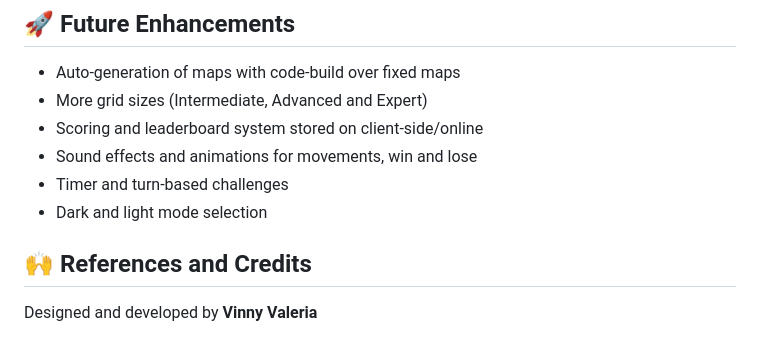
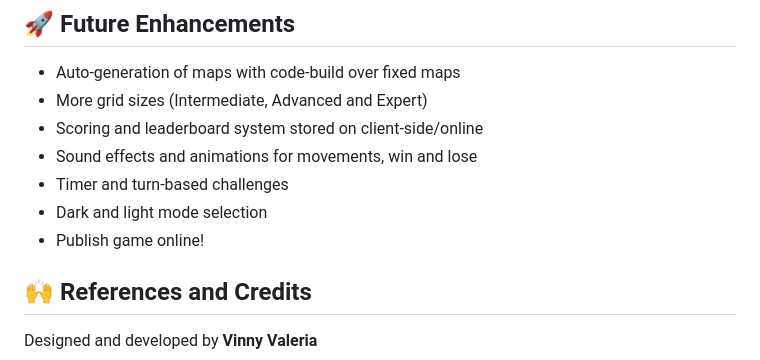
Before and after one commit to vinnyvaleria/reflektor, a Markdown page: README.md, the part around the change. Drawn GitHub-style.

Commit message:
added additional future enhancement comment in README.md

```diff
--- a/README.md
+++ b/README.md
@@ -56,6 +56,7 @@ As an avid gamer myself, **Reflektor** was built as a creative puzzle game to ex
 -   Sound effects and animations for movements, win and lose
 -   Timer and turn-based challenges
 -   Dark and light mode selection
+-   Publish game online!
 
 ## 🙌 References and Credits
 
```
